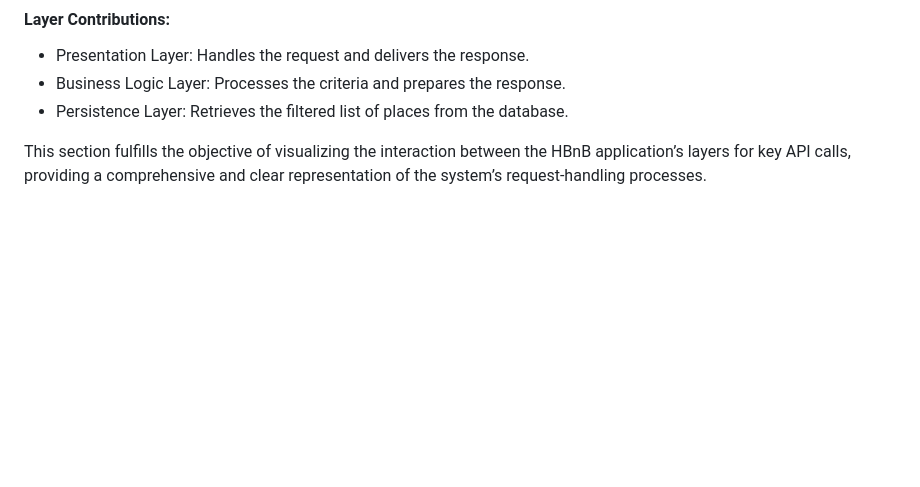
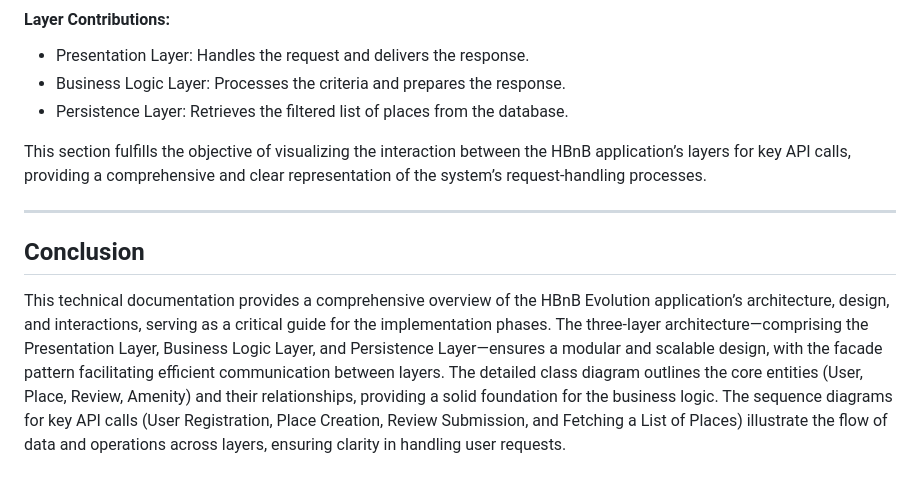
Before and after one commit to MoeAlomar/holbertonschool-hbnb, a Markdown page: UML_Diagrams/Documentation_Compilation.md, the part around the change. Rendered like a GitHub page; blank space fills up the shorter version.

Commit message:
Update Documentation_Compilation.md conclusion

```diff
--- a/UML_Diagrams/Documentation_Compilation.md
+++ b/UML_Diagrams/Documentation_Compilation.md
@@ -255,3 +255,11 @@ Description: This diagram illustrates the retrieval of a list of places via the
 
 
 This section fulfills the objective of visualizing the interaction between the HBnB application’s layers for key API calls, providing a comprehensive and clear representation of the system’s request-handling processes.
+
+
+---
+
+
+## Conclusion
+
+This technical documentation provides a comprehensive overview of the HBnB Evolution application’s architecture, design, and interactions, serving as a critical guide for the implementation phases. The three-layer architecture—comprising the Presentation Layer, Business Logic Layer, and Persistence Layer—ensures a modular and scalable design, with the facade pattern facilitating efficient communication between layers. The detailed class diagram outlines the core entities (User, Place, Review, Amenity) and their relationships, providing a solid foundation for the business logic. The sequence diagrams for key API calls (User Registration, Place Creation, Review Submission, and Fetching a List of Places) illustrate the flow of data and operations across layers, ensuring clarity in handling user requests.
```
